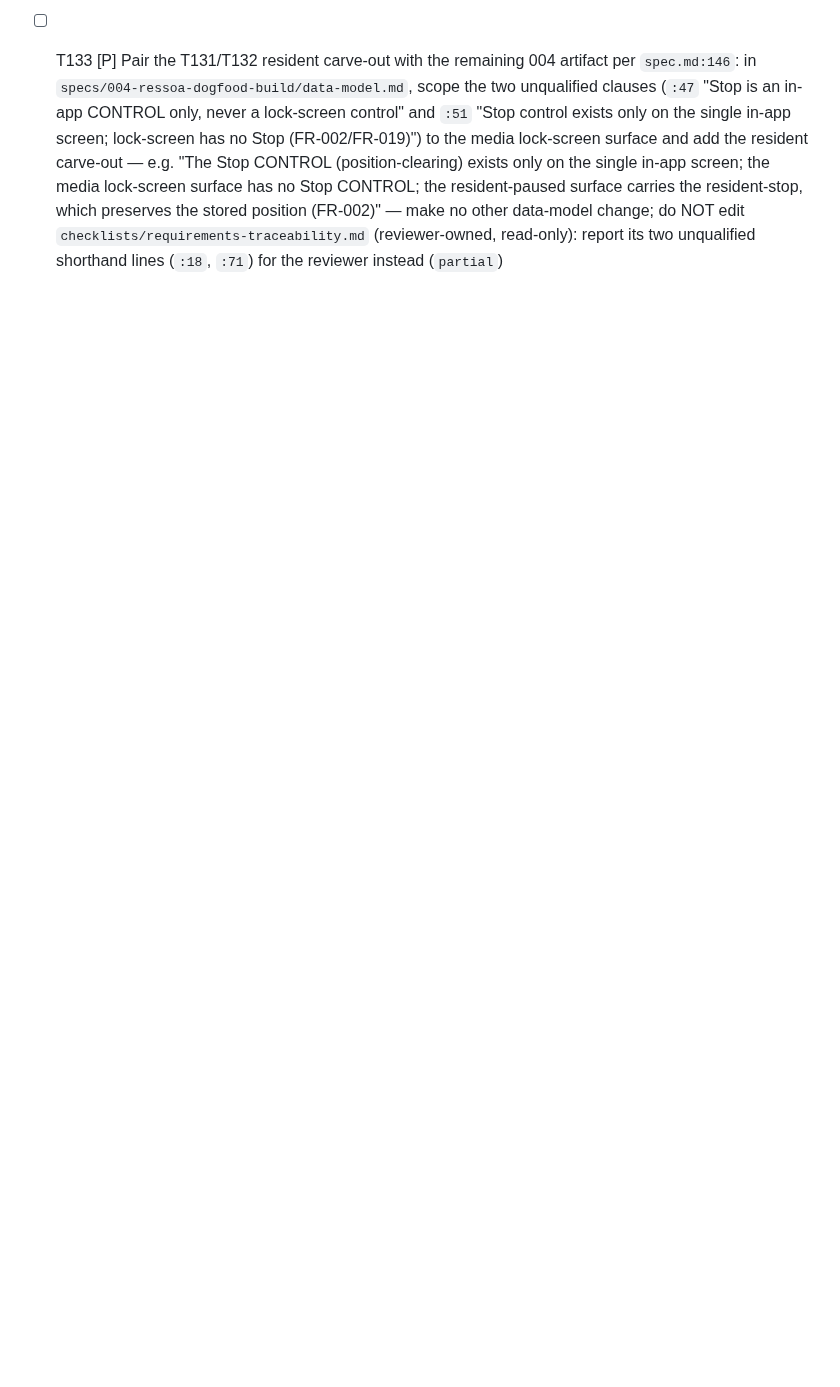
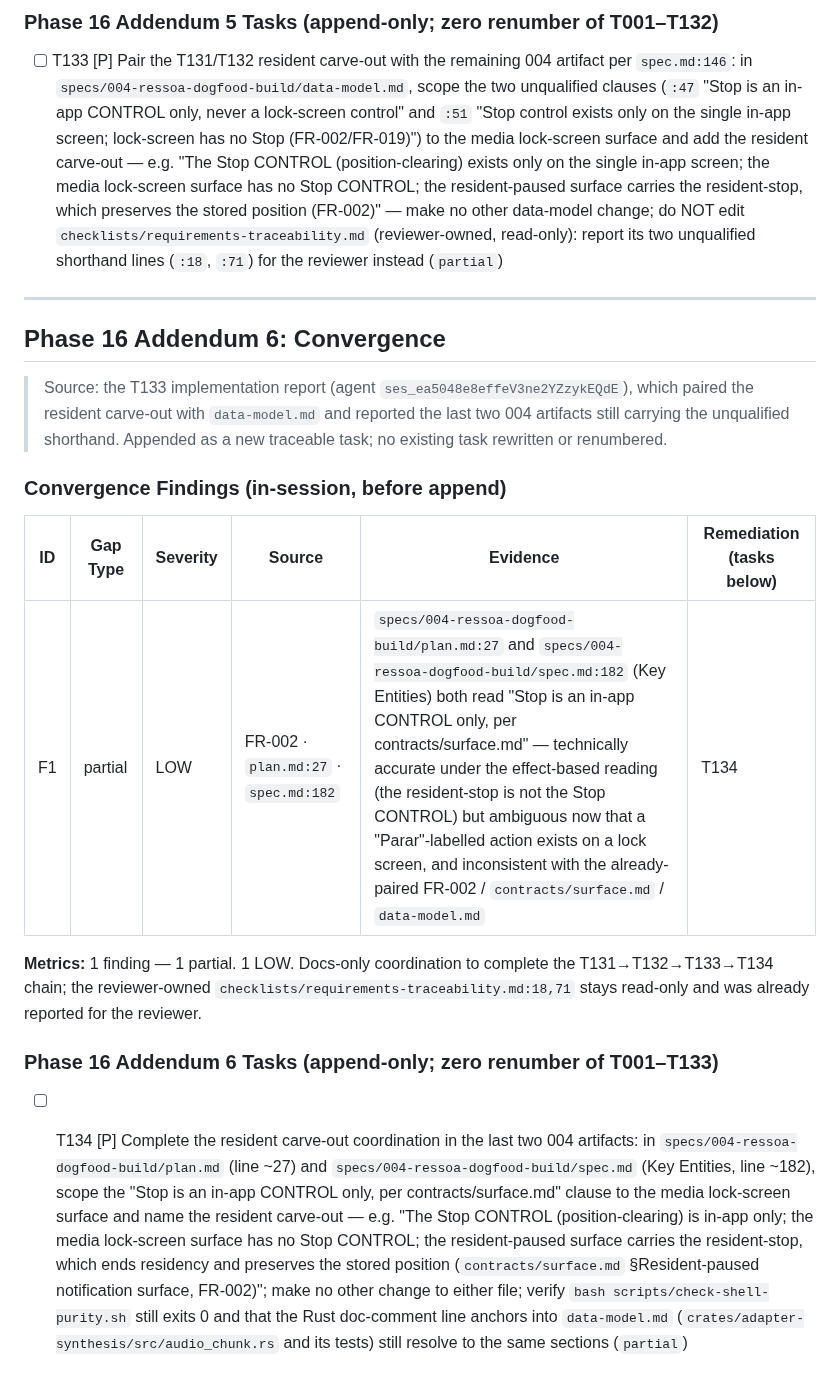
Before and after one commit to lfgranja/mdreader, a Markdown page: specs/004-ressoa-dogfood-build/tasks.md, the part around the change. GitHub-like rendering; blank space fills up the shorter version.

Commit message:
converge(004): Phase 16 Addendum 6 T134 — resident carve-out in plan.md and spec.md Key Entities
plan.md:27 and spec.md:182 (Key Entities) still read 'Stop is an in-app CONTROL
only, per contracts/surface.md' — accurate under the effect-based reading but
ambiguous now a 'Parar'-labelled resident action exists on a lock screen, and
inconsistent with the already-paired FR-002 / contracts/surface.md /
data-model.md. T134 completes the coordination chain. Append-only; zero
renumber T001-T133.

```diff
--- a/specs/004-ressoa-dogfood-build/tasks.md
+++ b/specs/004-ressoa-dogfood-build/tasks.md
@@ -702,3 +702,21 @@ Subagent E: "T032 rewind.rs + resume.rs sentence-snap (independent)"
 ### Phase 16 Addendum 5 Tasks (append-only; zero renumber of T001–T132)
 
 - [ ] T133 [P] Pair the T131/T132 resident carve-out with the remaining 004 artifact per `spec.md:146`: in `specs/004-ressoa-dogfood-build/data-model.md`, scope the two unqualified clauses (`:47` "Stop is an in-app CONTROL only, never a lock-screen control" and `:51` "Stop control exists only on the single in-app screen; lock-screen has no Stop (FR-002/FR-019)") to the media lock-screen surface and add the resident carve-out — e.g. "The Stop CONTROL (position-clearing) exists only on the single in-app screen; the media lock-screen surface has no Stop CONTROL; the resident-paused surface carries the resident-stop, which preserves the stored position (FR-002)" — make no other data-model change; do NOT edit `checklists/requirements-traceability.md` (reviewer-owned, read-only): report its two unqualified shorthand lines (`:18`, `:71`) for the reviewer instead (`partial`)
+
+---
+
+## Phase 16 Addendum 6: Convergence
+
+> Source: the T133 implementation report (agent `ses_ea5048e8effeV3ne2YZzykEQdE`), which paired the resident carve-out with `data-model.md` and reported the last two 004 artifacts still carrying the unqualified shorthand. Appended as a new traceable task; no existing task rewritten or renumbered.
+
+### Convergence Findings (in-session, before append)
+
+| ID | Gap Type | Severity | Source | Evidence | Remediation (tasks below) |
+|----|----------|----------|--------|----------|---------------------------|
+| F1 | partial | LOW | FR-002 · `plan.md:27` · `spec.md:182` | `specs/004-ressoa-dogfood-build/plan.md:27` and `specs/004-ressoa-dogfood-build/spec.md:182` (Key Entities) both read "Stop is an in-app CONTROL only, per contracts/surface.md" — technically accurate under the effect-based reading (the resident-stop is not the Stop CONTROL) but ambiguous now that a "Parar"-labelled action exists on a lock screen, and inconsistent with the already-paired FR-002 / `contracts/surface.md` / `data-model.md` | T134 |
+
+**Metrics:** 1 finding — 1 partial. 1 LOW. Docs-only coordination to complete the T131→T132→T133→T134 chain; the reviewer-owned `checklists/requirements-traceability.md:18,71` stays read-only and was already reported for the reviewer.
+
+### Phase 16 Addendum 6 Tasks (append-only; zero renumber of T001–T133)
+
+- [ ] T134 [P] Complete the resident carve-out coordination in the last two 004 artifacts: in `specs/004-ressoa-dogfood-build/plan.md` (line ~27) and `specs/004-ressoa-dogfood-build/spec.md` (Key Entities, line ~182), scope the "Stop is an in-app CONTROL only, per contracts/surface.md" clause to the media lock-screen surface and name the resident carve-out — e.g. "The Stop CONTROL (position-clearing) is in-app only; the media lock-screen surface has no Stop CONTROL; the resident-paused surface carries the resident-stop, which ends residency and preserves the stored position (`contracts/surface.md` §Resident-paused notification surface, FR-002)"; make no other change to either file; verify `bash scripts/check-shell-purity.sh` still exits 0 and that the Rust doc-comment line anchors into `data-model.md` (`crates/adapter-synthesis/src/audio_chunk.rs` and its tests) still resolve to the same sections (`partial`)
```
